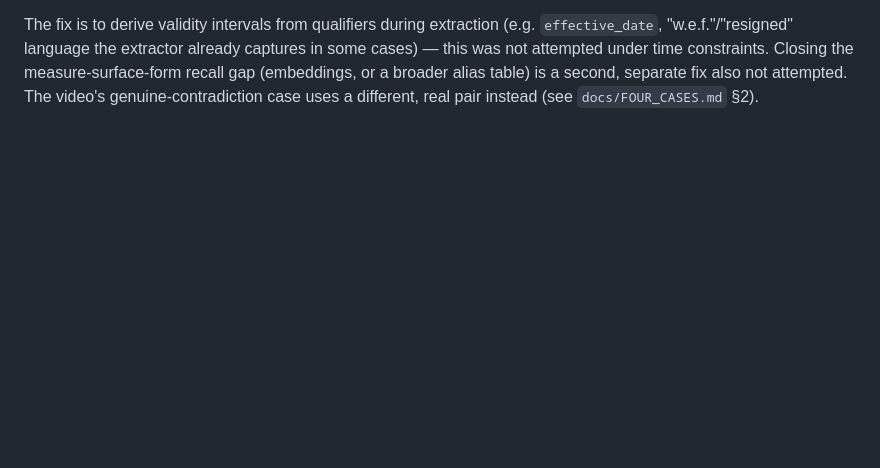
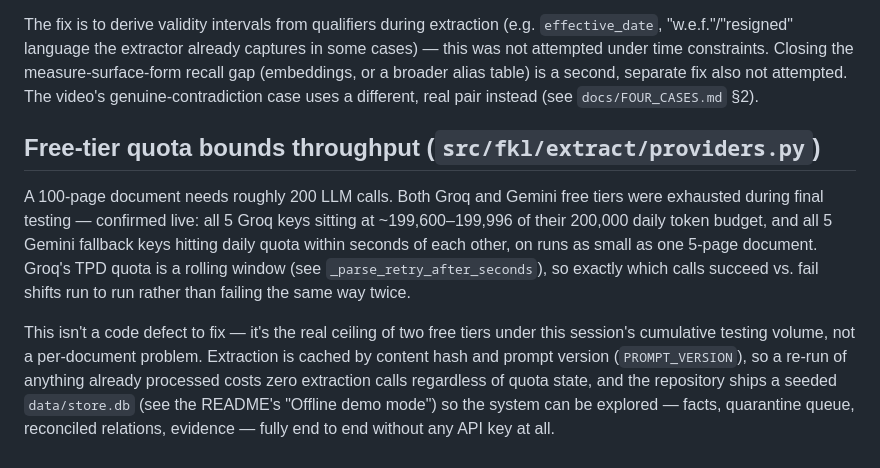
Before and after one commit to 01ayuvi/fact-knowledge-layer, a Markdown page: docs/LIMITATIONS.md, the part around the change. Drawn GitHub-style; blank space fills up the shorter version.

Commit message:
docs: document free-tier quota bounding throughput
A 100-page document needs ~200 LLM calls; both Groq and Gemini free
tiers were exhausted during final testing (confirmed live: all 5 Groq
keys at ~199.6-200K TPD, all 5 Gemini keys hitting daily quota within
seconds). Not a code defect -- the real ceiling of two free tiers under
this session's testing volume. Content-hash caching and the seeded
data/store.db mean this doesn't block exploring the system end to end.

Co-Authored-By: Claude Sonnet 5 <noreply@anthropic.com>
Claude-Session: https://claude.ai/code/session_01V9gFwHd3Ky7CbAmMhQuaHs

```diff
--- a/docs/LIMITATIONS.md
+++ b/docs/LIMITATIONS.md
@@ -86,3 +86,22 @@ Closing the measure-surface-form recall gap (embeddings, or a broader alias
 table) is a second, separate fix also not attempted. The video's
 genuine-contradiction case uses a different, real pair instead (see
 `docs/FOUR_CASES.md` §2).
+
+## Free-tier quota bounds throughput (`src/fkl/extract/providers.py`)
+
+A 100-page document needs roughly 200 LLM calls. Both Groq and Gemini free
+tiers were exhausted during final testing — confirmed live: all 5 Groq keys
+sitting at ~199,600–199,996 of their 200,000 daily token budget, and all 5
+Gemini fallback keys hitting daily quota within seconds of each other, on
+runs as small as one 5-page document. Groq's TPD quota is a rolling window
+(see `_parse_retry_after_seconds`), so exactly which calls succeed vs. fail
+shifts run to run rather than failing the same way twice.
+
+This isn't a code defect to fix — it's the real ceiling of two free tiers
+under this session's cumulative testing volume, not a per-document problem.
+Extraction is cached by content hash and prompt version (`PROMPT_VERSION`),
+so a re-run of anything already processed costs zero extraction calls
+regardless of quota state, and the repository ships a seeded
+`data/store.db` (see the README's "Offline demo mode") so the system can be
+explored — facts, quarantine queue, reconciled relations, evidence — fully
+end to end without any API key at all.
```
Also changed, not shown: README.md (+2 -0 lines).
